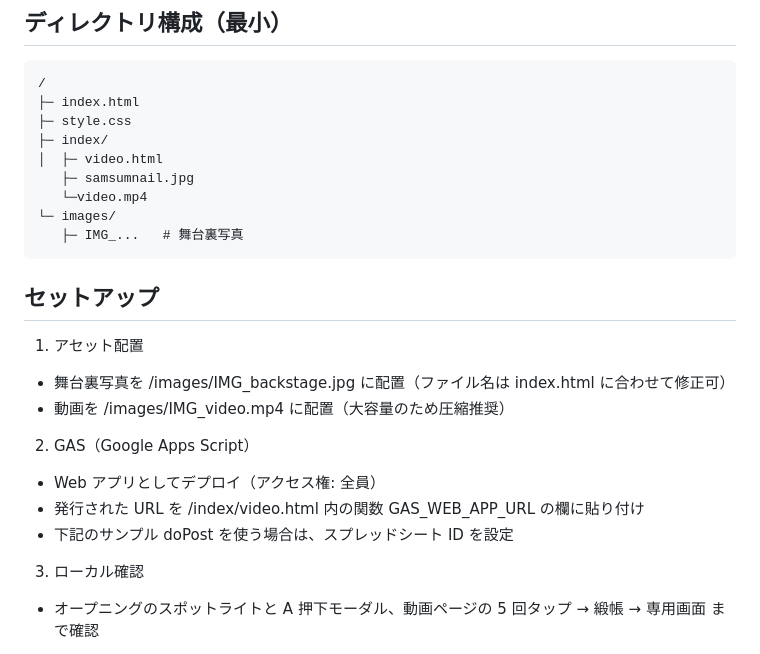
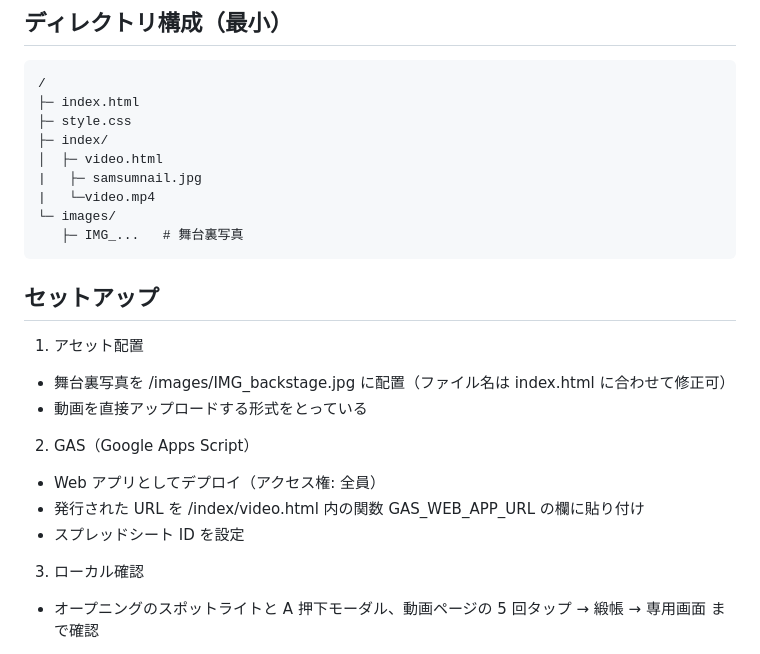
Before and after one commit to J105588/video-nazuna, a Markdown page: README.md, the part around the change. GitHub-like rendering.

````diff
--- a/README.md
+++ b/README.md
@@ -35,8 +35,8 @@
 ├─ style.css
 ├─ index/
 │  ├─ video.html
-   ├─ samsumnail.jpg
-   └─video.mp4
+|   ├─ samsumnail.jpg
+|   └─video.mp4
 └─ images/
    ├─ IMG_...   # 舞台裏写真
 ```
@@ -45,12 +45,12 @@
 
 1) アセット配置
 - 舞台裏写真を /images/IMG_backstage.jpg に配置（ファイル名は index.html に合わせて修正可）
-- 動画を /images/IMG_video.mp4 に配置（大容量のため圧縮推奨）
+- 動画を直接アップロードする形式をとっている
 
 2) GAS（Google Apps Script）
 - Web アプリとしてデプロイ（アクセス権: 全員）
 - 発行された URL を /index/video.html 内の関数 GAS_WEB_APP_URL の欄に貼り付け
-- 下記のサンプル doPost を使う場合は、スプレッドシート ID を設定
+- スプレッドシート ID を設定
 
 3) ローカル確認
 - オープニングのスポットライトと A 押下モーダル、動画ページの 5 回タップ → 緞帳 → 専用画面 まで確認
````
